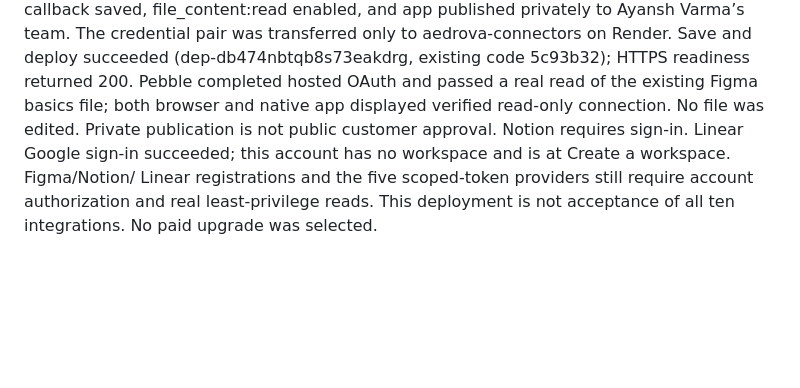
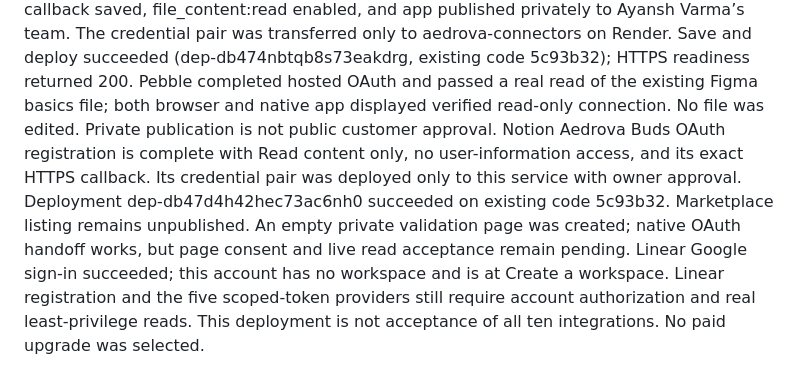
Before and after one commit to ayanshv/Aedrova-website, a Markdown page: docs/render-connectors.md, the part around the change. Rendered like a GitHub page; blank space fills up the shorter version.

Commit message:
docs: record read-only Notion OAuth deployment and validation gate

```diff
--- a/docs/render-connectors.md
+++ b/docs/render-connectors.md
@@ -73,8 +73,14 @@ transferred only to aedrova-connectors on Render. Save and deploy succeeded
 (dep-db474nbtqb8s73eakdrg, existing code 5c93b32); HTTPS readiness returned 200.
 Pebble completed hosted OAuth and passed a real read of the existing Figma basics
 file; both browser and native app displayed verified read-only connection.
-No file was edited. Private publication is not public customer approval. Notion requires sign-in. Linear Google sign-in succeeded;
-this account has no workspace and is at Create a workspace. Figma/Notion/
-Linear registrations and the five scoped-token providers still require account
+No file was edited. Private publication is not public customer approval.
+Notion Aedrova Buds OAuth registration is complete with Read content only,
+no user-information access, and its exact HTTPS callback. Its credential pair
+was deployed only to this service with owner approval. Deployment
+dep-db47d4h42hec73ac6nh0 succeeded on existing code 5c93b32. Marketplace listing
+remains unpublished. An empty private validation page was created; native OAuth
+handoff works, but page consent and live read acceptance remain pending.
+Linear Google sign-in succeeded; this account has no workspace and is at Create
+a workspace. Linear registration and the five scoped-token providers still require account
 authorization and real least-privilege reads. This deployment is not acceptance
 of all ten integrations. No paid upgrade was selected.
```
Also changed, not shown: docs/bud-oauth.md (+15 -11 lines).
